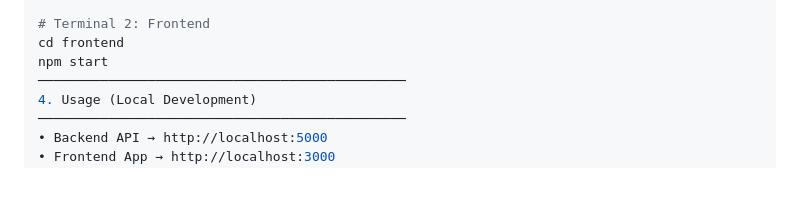
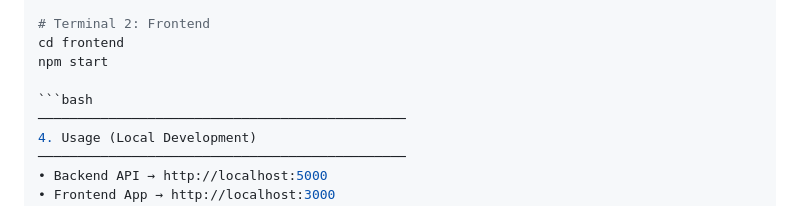
Before and after one commit to AnkitPrajapatITG/circle-game, a Markdown page: README.md, the part around the change. GitHub-like rendering; blank space fills up the shorter version.

````diff
--- a/README.md
+++ b/README.md
@@ -108,6 +108,8 @@ npm run dev
 # Terminal 2: Frontend
 cd frontend
 npm start
+
+```bash
 ───────────────────────────────────────────────
 4. Usage (Local Development)
 ───────────────────────────────────────────────
````
